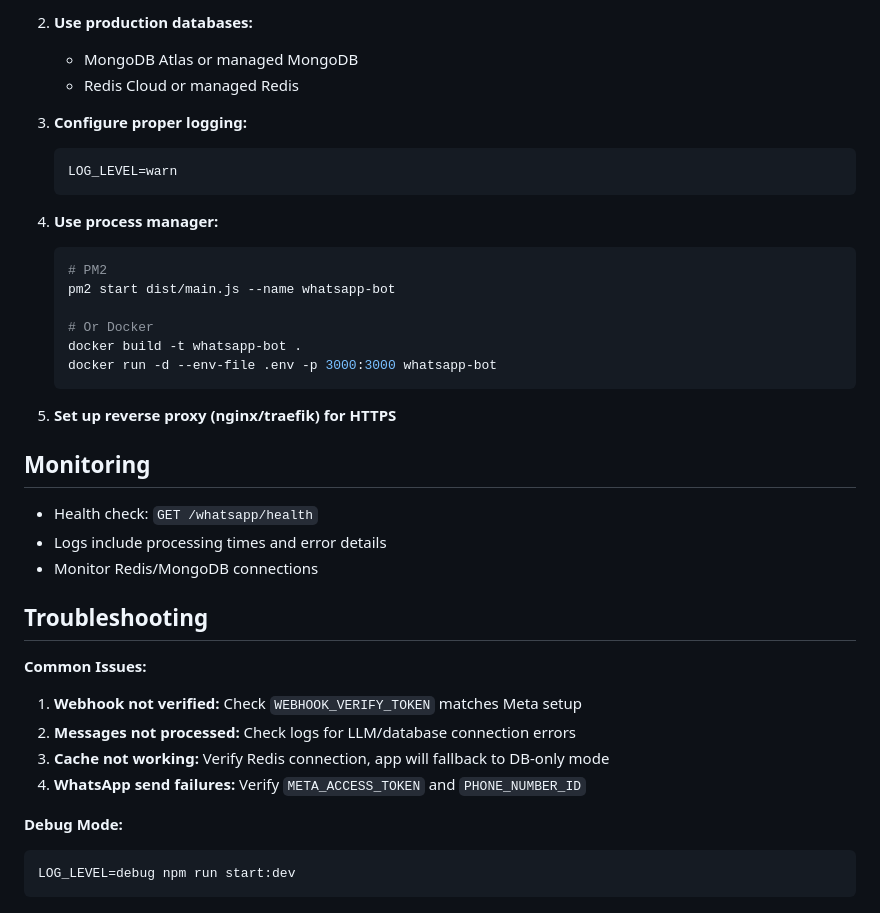
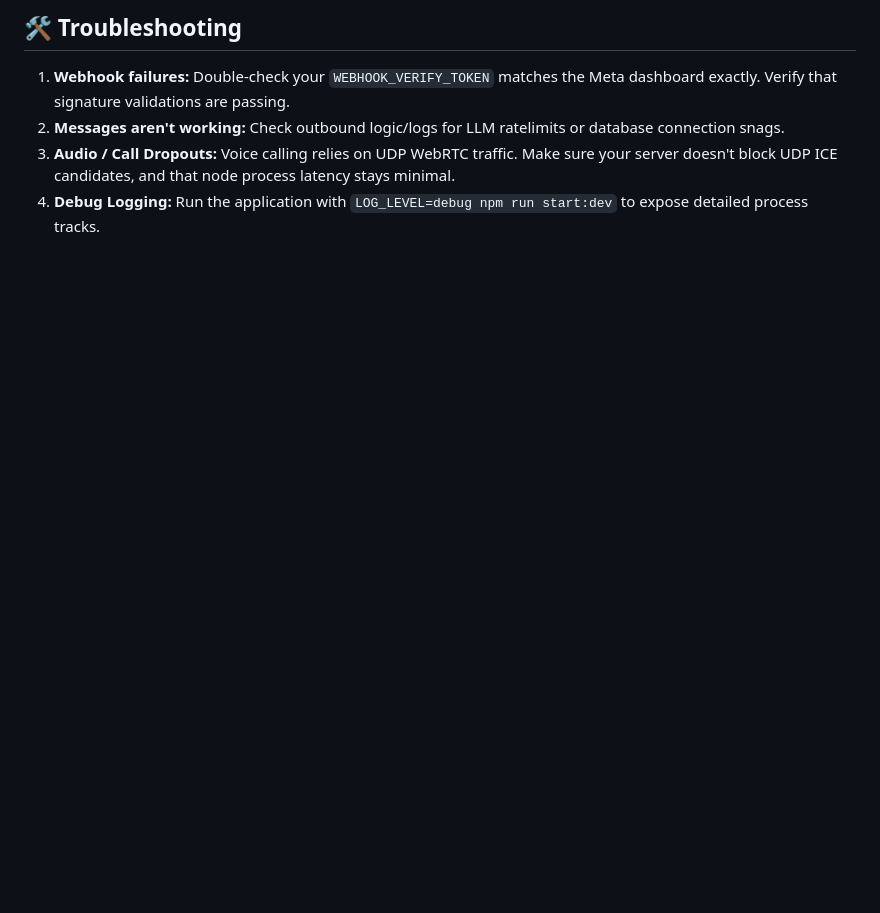
Before and after one commit to vicharanashala/wa-client, a Markdown page: README.md, the part around one of its changes. Drawn GitHub-style; blank space fills up the shorter version.

````diff
--- a/README.md
+++ b/README.md
@@ -141,42 +140,8 @@ Users can send these commands via WhatsApp:
    ```
 
-2. **Use production databases:**
-   - MongoDB Atlas or managed MongoDB
-   - Redis Cloud or managed Redis
+## 🛠 Troubleshooting
 
-3. **Configure proper logging:**
-   ```env
-   LOG_LEVEL=warn
-   ```
-
-4. **Use process manager:**
-   ```bash
-   # PM2
-   pm2 start dist/main.js --name whatsapp-bot
-
-   # Or Docker
-   docker build -t whatsapp-bot .
-   docker run -d --env-file .env -p 3000:3000 whatsapp-bot
-   ```
-
-5. **Set up reverse proxy (nginx/traefik) for HTTPS**
-
-## Monitoring
-
-- Health check: `GET /whatsapp/health`
-- Logs include processing times and error details
-- Monitor Redis/MongoDB connections
-
-## Troubleshooting
-
-**Common Issues:**
-
-1. **Webhook not verified:** Check `WEBHOOK_VERIFY_TOKEN` matches Meta setup
-2. **Messages not processed:** Check logs for LLM/database connection errors
-3. **Cache not working:** Verify Redis connection, app will fallback to DB-only mode
-4. **WhatsApp send failures:** Verify `META_ACCESS_TOKEN` and `PHONE_NUMBER_ID`
-
-**Debug Mode:**
-```bash
-LOG_LEVEL=debug npm run start:dev
-```
+1. **Webhook failures:** Double-check your `WEBHOOK_VERIFY_TOKEN` matches the Meta dashboard exactly. Verify that signature validations are passing.
+2. **Messages aren't working:** Check outbound logic/logs for LLM ratelimits or database connection snags.
+3. **Audio / Call Dropouts:** Voice calling relies on UDP WebRTC traffic. Make sure your server doesn't block UDP ICE candidates, and that node process latency stays minimal.
+4. **Debug Logging:** Run the application with `LOG_LEVEL=debug npm run start:dev` to expose detailed process tracks.
````
Also changed, not shown: other parts of README.md (+75 -76 lines).
